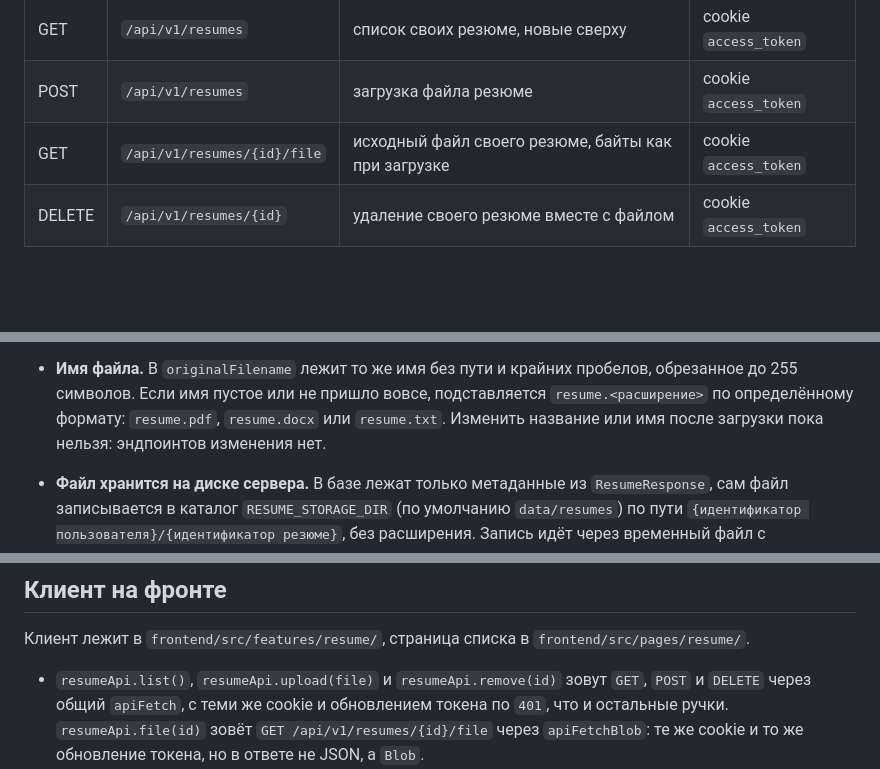
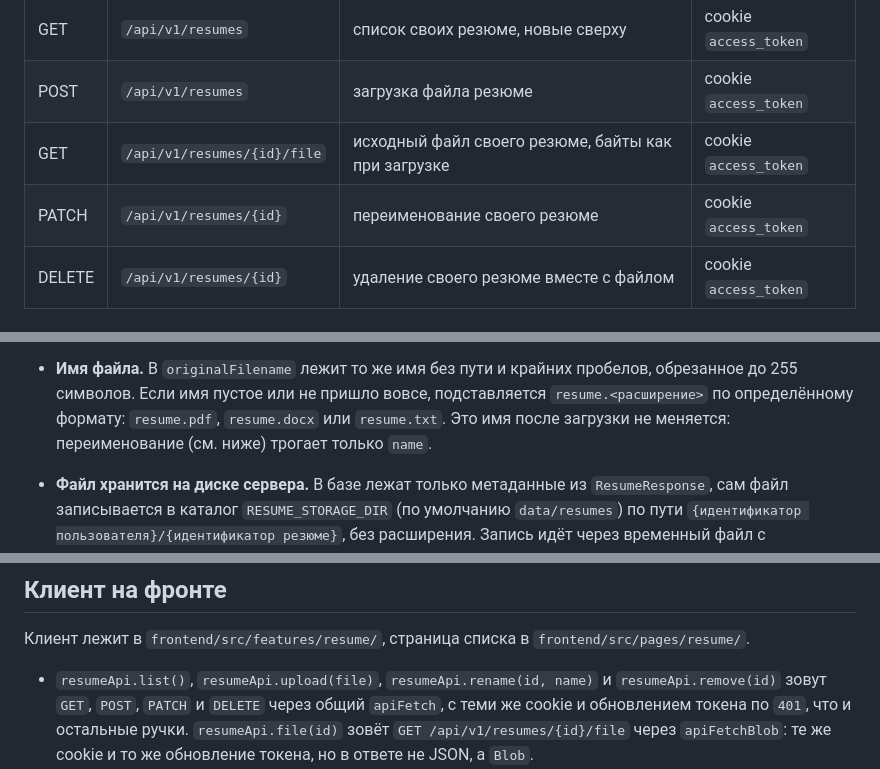
Before and after one commit to Alextrusk27/workbit, a Markdown page: docs/resume-api.md, 3 parts joined by grey strips. Rendered like a GitHub page; blank space fills up the shorter version.

```diff
--- a/docs/resume-api.md
+++ b/docs/resume-api.md
@@ -22,6 +22,7 @@
 | GET | `/api/v1/resumes` | список своих резюме, новые сверху | cookie `access_token` |
 | POST | `/api/v1/resumes` | загрузка файла резюме | cookie `access_token` |
 | GET | `/api/v1/resumes/{id}/file` | исходный файл своего резюме, байты как при загрузке | cookie `access_token` |
+| PATCH | `/api/v1/resumes/{id}` | переименование своего резюме | cookie `access_token` |
 | DELETE | `/api/v1/resumes/{id}` | удаление своего резюме вместе с файлом | cookie `access_token` |
 
 ## Запросы
@@ -150,8 +169,8 @@ origin, а CORS-настройки сервера не перечисляют э
   резюме с одним названием.
 - **Имя файла.** В `originalFilename` лежит то же имя без пути и крайних пробелов, обрезанное до
   255 символов. Если имя пустое или не пришло вовсе, подставляется `resume.<расширение>` по
-  определённому формату: `resume.pdf`, `resume.docx` или `resume.txt`. Изменить название или
-  имя после загрузки пока нельзя: эндпоинтов изменения нет.
+  определённому формату: `resume.pdf`, `resume.docx` или `resume.txt`. Это имя после загрузки не
+  меняется: переименование (см. ниже) трогает только `name`.
 - **Файл хранится на диске сервера.** В базе лежат только метаданные из `ResumeResponse`, сам
   файл записывается в каталог `RESUME_STORAGE_DIR` (по умолчанию `data/resumes`) по пути
   `{идентификатор пользователя}/{идентификатор резюме}`, без расширения. Запись идёт через
@@ -210,8 +237,8 @@ origin, а CORS-настройки сервера не перечисляют э
 
 Клиент лежит в `frontend/src/features/resume/`, страница списка в `frontend/src/pages/resume/`.
 
-- `resumeApi.list()`, `resumeApi.upload(file)` и `resumeApi.remove(id)` зовут `GET`, `POST` и
-  `DELETE` через общий `apiFetch`, с теми же cookie и обновлением токена по `401`, что и
+- `resumeApi.list()`, `resumeApi.upload(file)`, `resumeApi.rename(id, name)` и
+  `resumeApi.remove(id)` зовут `GET`, `POST`, `PATCH` и `DELETE` через общий `apiFetch`, с теми же cookie и обновлением токена по `401`, что и
   остальные ручки. `resumeApi.file(id)` зовёт `GET /api/v1/resumes/{id}/file` через
   `apiFetchBlob`: те же cookie и то же обновление токена, но в ответе не JSON, а `Blob`.
 - Поле выбора файла в интерфейсе ограничено `accept=".pdf,.docx,.txt"`. Это подсказка
```
Also changed, not shown: other parts of docs/resume-api.md (+52 -6 lines).
